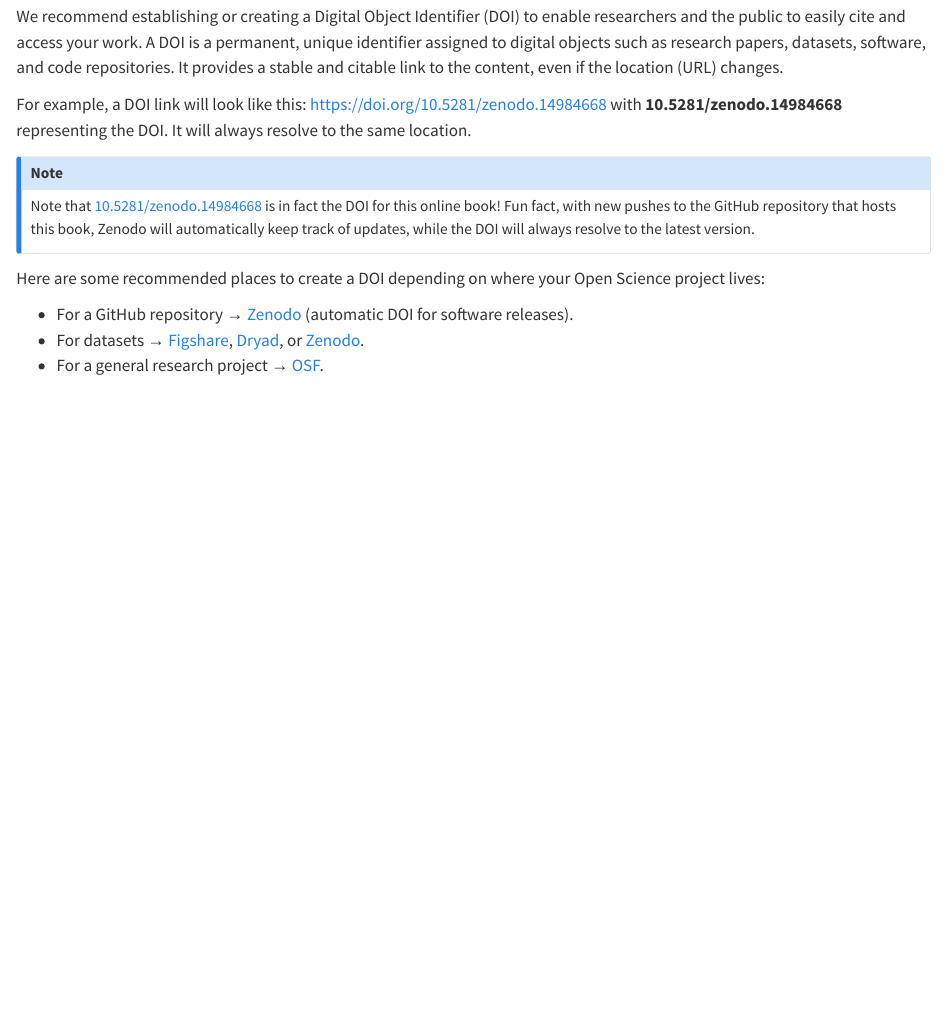
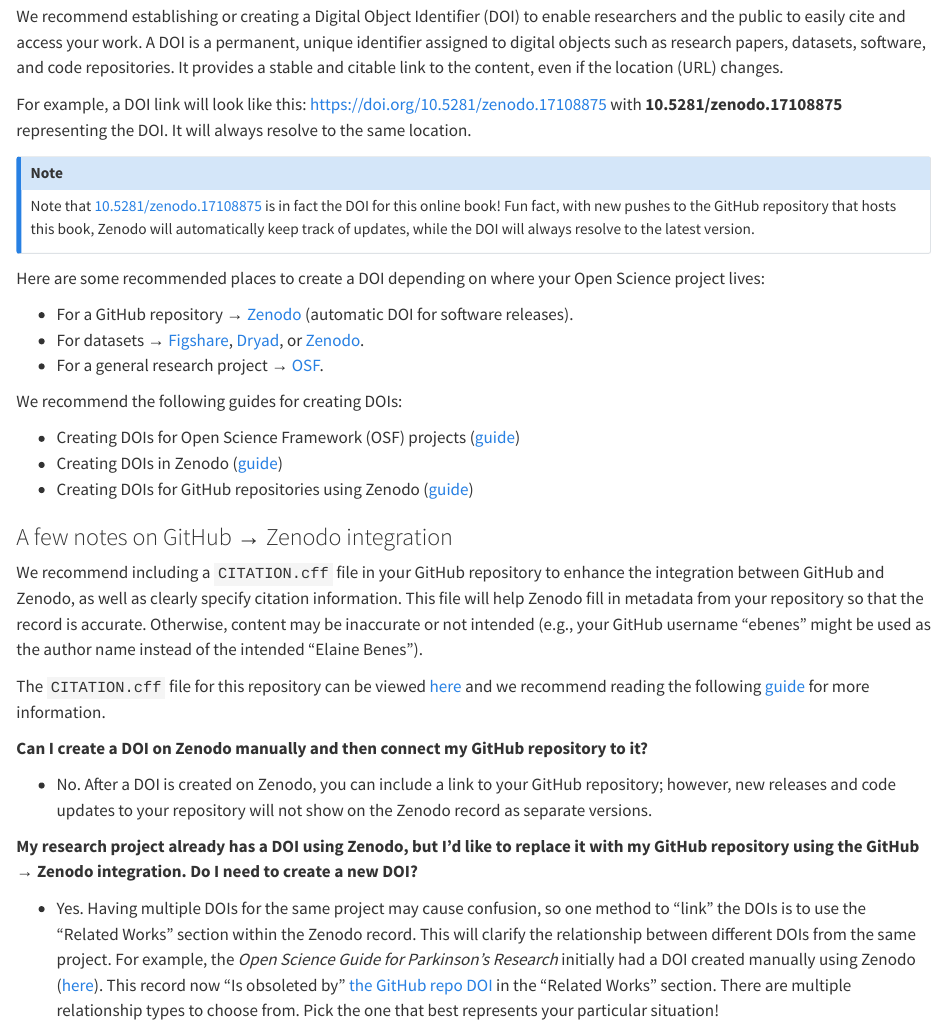
Before and after one commit to MJFF-ResearchCommunity/open-science-guide, a Quarto document (considerations.qmd): the page in a window 1100 px wide, from 2520 px down. Rendered offline with R 4.5, knitr and Pandoc in place of Quarto, with nearby package versions.

Commit message:
added more details to DOI section and added a subsection about Zenodo/GitHub integration

```diff
--- a/considerations.qmd
+++ b/considerations.qmd
@@ -112,10 +112,10 @@
 
 We recommend establishing or creating a Digital Object Identifier (DOI) to enable researchers and the public to easily cite and access your work. A DOI is a permanent, unique identifier assigned to digital objects such as research papers, datasets, software, and code repositories. It provides a stable and citable link to the content, even if the location (URL) changes.
 
-For example, a DOI link will look like this: [https://doi.org/10.5281/zenodo.14984668](https://doi.org/10.5281/zenodo.14984668) with **10.5281/zenodo.14984668** representing the DOI. It will always resolve to the same location.
+For example, a DOI link will look like this: [https://doi.org/10.5281/zenodo.17108875](https://doi.org/10.5281/zenodo.17108875) with **10.5281/zenodo.17108875** representing the DOI. It will always resolve to the same location.
 
 ::: {.callout-note}
-Note that [10.5281/zenodo.14984668](https://doi.org/10.5281/zenodo.14984668) is in fact the DOI for this online book! Fun fact, with new pushes to the GitHub repository that hosts this book, Zenodo will automatically keep track of updates, while the DOI will always resolve to the latest version.
+Note that [10.5281/zenodo.17108875](https://doi.org/10.5281/zenodo.17108875) is in fact the DOI for this online book! Fun fact, with new pushes to the GitHub repository that hosts this book, Zenodo will automatically keep track of updates, while the DOI will always resolve to the latest version.
 :::
 
 Here are some recommended places to create a DOI depending on where your Open Science project lives:
@@ -123,3 +123,23 @@
 * For a GitHub repository → [Zenodo](https://zenodo.org/) (automatic DOI for software releases).
 * For datasets → [Figshare](https://figshare.com/), [Dryad](https://datadryad.org/), or [Zenodo](https://zenodo.org/).
 * For a general research project → [OSF](https://osf.io/).
+
+We recommend the following guides for creating DOIs:
+
+* Creating DOIs for Open Science Framework (OSF) projects ([guide](https://help.osf.io/article/220-create-dois))
+* Creating DOIs in Zenodo ([guide](https://help.zenodo.org/docs/deposit/describe-records/reserve-doi/))
+* Creating DOIs for GitHub repositories using Zenodo ([guide](https://coderefinery.github.io/github-without-command-line/doi/))
+
+### A few notes on GitHub → Zenodo integration
+
+We recommend including a `CITATION.cff` file in your GitHub repository to enhance the integration between GitHub and Zenodo, as well as clearly specify citation information. This file will help Zenodo fill in metadata from your repository so that the record is accurate. Otherwise, content may be inaccurate or not intended (e.g., your GitHub username "ebenes" might be used as the author name instead of the intended "Elaine Benes").
+
+The `CITATION.cff` file for this repository can be viewed [here](https://github.com/MJFF-ResearchCommunity/open-science-guide/blob/main/CITATION.cff) and we recommend reading the following [guide](https://citation-file-format.github.io/) for more information.
+
+**Can I create a DOI on Zenodo manually and then connect my GitHub repository to it?**
+
+* No. After a DOI is created on Zenodo, you can include a link to your GitHub repository; however, new releases and code updates to your repository will not show on the Zenodo record as separate versions.
+
+**My research project already has a DOI using Zenodo, but I'd like to replace it with my GitHub repository using the GitHub → Zenodo integration. Do I need to create a new DOI?**
+
+* Yes. Having multiple DOIs for the same project may cause confusion, so one method to "link" the DOIs is to use the "Related Works" section within the Zenodo record. This will clarify the relationship between different DOIs from the same project. For example, the _Open Science Guide for Parkinson's Research_ initially had a DOI created manually using Zenodo ([here](https://doi.org/10.5281/zenodo.14984669)). This record now "Is obsoleted by" [the GitHub repo DOI](https://doi.org/10.5281/zenodo.17108875) in the "Related Works" section. There are multiple relationship types to choose from. Pick the one that best represents your particular situation!
```
